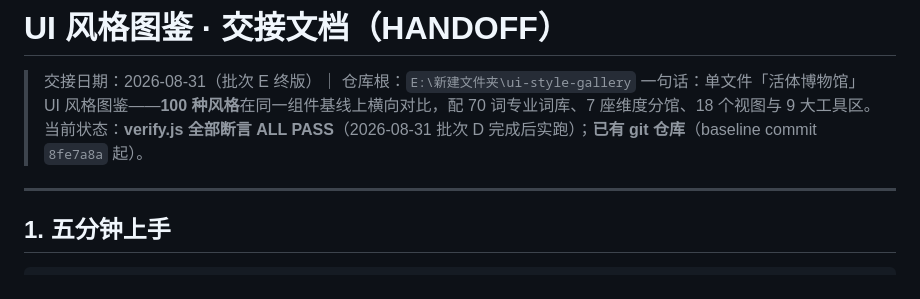
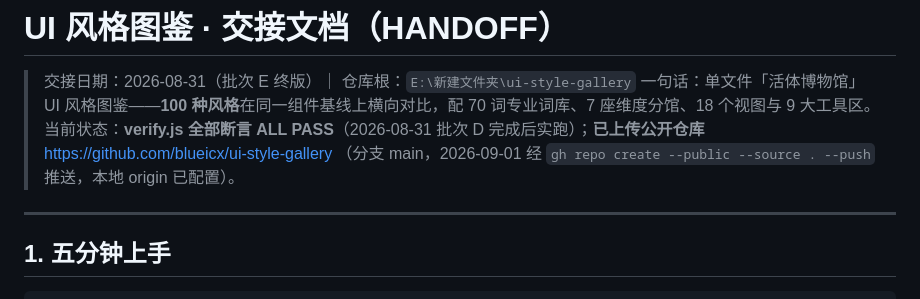
Before and after one commit to blueicx/ui-style-gallery, a Markdown page: HANDOFF.md, the part around the change. GitHub-like rendering.

Commit message:
docs: record public repo URL in HANDOFF

```diff
--- a/HANDOFF.md
+++ b/HANDOFF.md
@@ -2,7 +2,7 @@
 
 > 交接日期：2026-08-31（批次 E 终版）｜ 仓库根：`E:\新建文件夹\ui-style-gallery`
 > 一句话：单文件「活体博物馆」UI 风格图鉴——**100 种风格**在同一组件基线上横向对比，配 70 词专业词库、7 座维度分馆、18 个视图与 9 大工具区。
-> 当前状态：**verify.js 全部断言 ALL PASS**（2026-08-31 批次 D 完成后实跑）；**已有 git 仓库**（baseline commit `8fe7a8a` 起）。
+> 当前状态：**verify.js 全部断言 ALL PASS**（2026-08-31 批次 D 完成后实跑）；**已上传公开仓库** https://github.com/blueicx/ui-style-gallery （分支 main，2026-09-01 经 `gh repo create --public --source . --push` 推送，本地 origin 已配置）。
 
 ---
 
```
